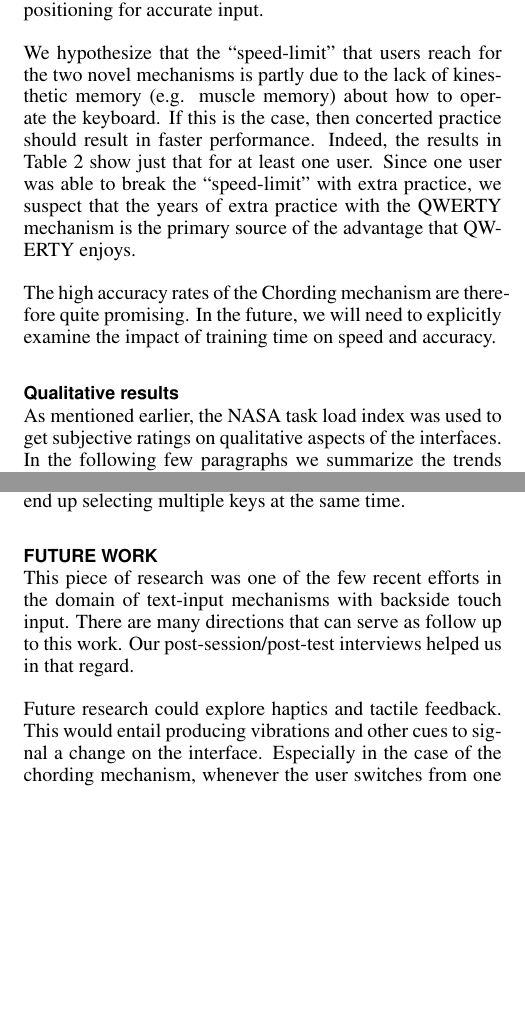
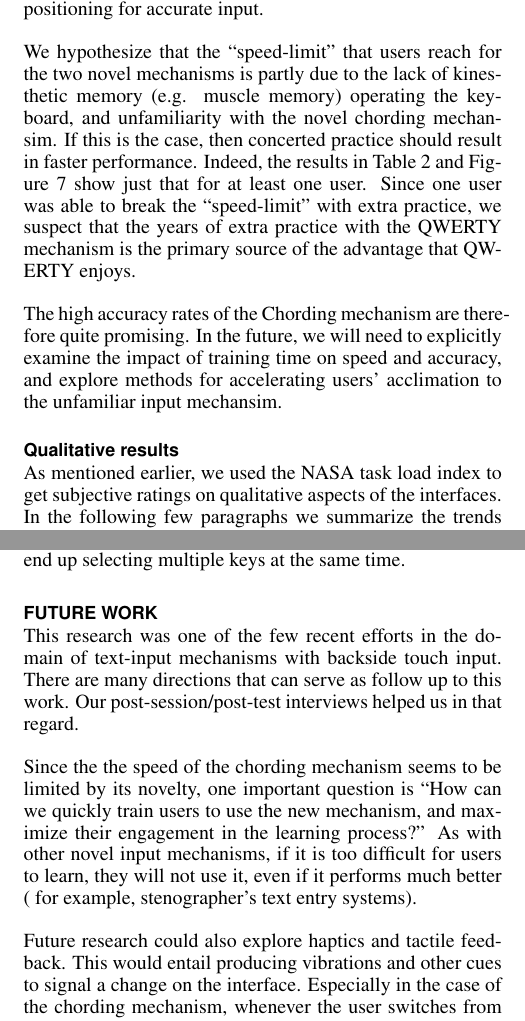
Before and after one commit to Anuj/submission2010, a LaTeX document (chi_backside_2010.tex, which reads tex/Future.tex, tex/Results.tex): two parts of the columns of pages 8 and 10 of 11, joined at a grey line, cut so that both start at the same text, the shorter picture padded with empty space. Compiled offline with pdfLaTeX.

Commit message:
clean up

```diff
--- a/tex/Future.tex
+++ b/tex/Future.tex
@@ -1,10 +1,24 @@
 \section{Future Work}
 
-This piece of research was one of the few recent efforts in the domain
-of text-input mechanisms with backside touch input. There are many
-directions that can serve as follow up to this work. Our post-session/post-test interviews helped us in that regard.
+This research was one of the few recent efforts in the domain of
+text-input mechanisms with backside touch input. There are many
+directions that can serve as follow up to this work. Our
+post-session/post-test interviews helped us in that regard.
 
-Future research could explore haptics and tactile feedback. This would entail producing vibrations and other cues to signal a change on the interface. Especially in the case of the chording mechanism, whenever the user switches from one zone to the other, or selects a new segment, it could be coupled with some feedback. This would also help the interface to be used by visually challenged people as well.
+Since the the speed of the chording mechanism seems to be limited by
+its novelty, one important question is ``How can we quickly train
+users to use the new mechanism, and maximize their engagement in the
+learning process?''  As with other novel input mechanisms, if it is
+too difficult for users to learn, they will not use it, even if it
+performs much better ( for example, stenographer's text entry
+systems).
+
+Future research could also explore haptics and tactile feedback. This
+would entail producing vibrations and other cues to signal a change on
+the interface. Especially in the case of the chording mechanism,
+whenever the user switches from one zone to the other, or selects a
+new segment, it could be coupled with some feedback. This would also
+help the interface to be used by visually challenged people as well.
 
 The time that the users spent on the mechanisms was limited and short. They had to get accustomed to the interface in 20 minutes and then start on the test. Future research could be devoted to studying the effects of training times on KSPC and WPM.
 
--- a/tex/Results.tex
+++ b/tex/Results.tex
@@ -78,21 +94,28 @@ primary design goals for the Chording mechanism: to reduce the dependency on pre
 
 We hypothesize that the ``speed-limit'' that users reach for the two
 novel mechanisms is partly due to the lack of kinesthetic memory
-(e.g. muscle memory) about how to operate the keyboard.  If this is
-the case, then concerted practice should result in faster performance.
-Indeed, the results in Table~\ref{tab:StatisticsForTestCorpora} show
-just that for at least one user.  Since one user was able to break the
-``speed-limit'' with extra practice, we suspect that the years of
-extra practice with the QWERTY mechanism is the primary source of the
-advantage that QWERTY enjoys.
+(e.g. muscle memory) operating the keyboard, and unfamiliarity with
+the novel chording mechansim.  If this is the case, then concerted
+practice should result in faster performance.  Indeed, the results in
+Table~\ref{tab:StatisticsForTestCorpora} and
+Figure~\ref{fig:kspc_vs_wpm} show just that for at least one user.
+Since one user was able to break the ``speed-limit'' with extra
+practice, we suspect that the years of extra practice with the QWERTY
+mechanism is the primary source of the advantage that QWERTY enjoys.
 
 The high accuracy rates of the Chording mechanism are therefore quite
 promising.  In the future, we will need to explicitly examine the
-impact of training time on speed and accuracy.
+impact of training time on speed and accuracy, and explore methods for
+accelerating users' acclimation to the unfamiliar input mechansim.
 
 \subsection{Qualitative results}
 
-As mentioned earlier, the NASA task load index was used to get subjective ratings on qualitative aspects of the interfaces. In the following few paragraphs we summarize the trends that were derived from the ratings that the participants assigned to the backside QWERTY and chording mechanisms. Figure~\ref{fig:tlx-ratings} presents the ratings given by the users of all three mechanisms.
+As mentioned earlier, we used the NASA task load index to get
+subjective ratings on qualitative aspects of the interfaces. In the
+following few paragraphs we summarize the trends that were derived
+from the ratings that the participants assigned to the backside QWERTY
+and chording mechanisms. Figure~\ref{fig:tlx-ratings} presents the
+ratings given by the users of all three mechanisms.
 
 \subsubsection{Mental Demand}
 
```
Also changed, not shown: tex/Experiments.tex (+1 -1 lines), tex/Introduction.tex (+1 -1 lines), tex/Results.tex (32 more changed lines).
